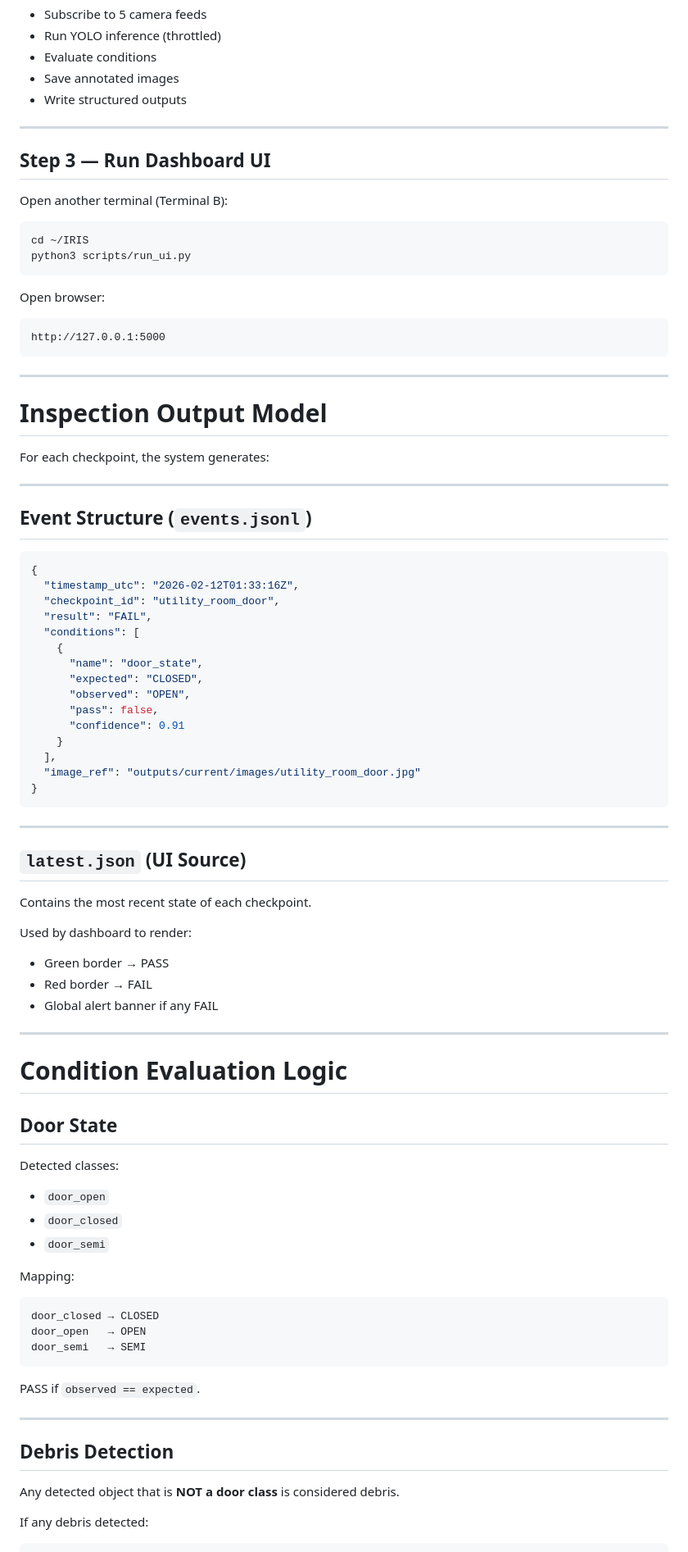
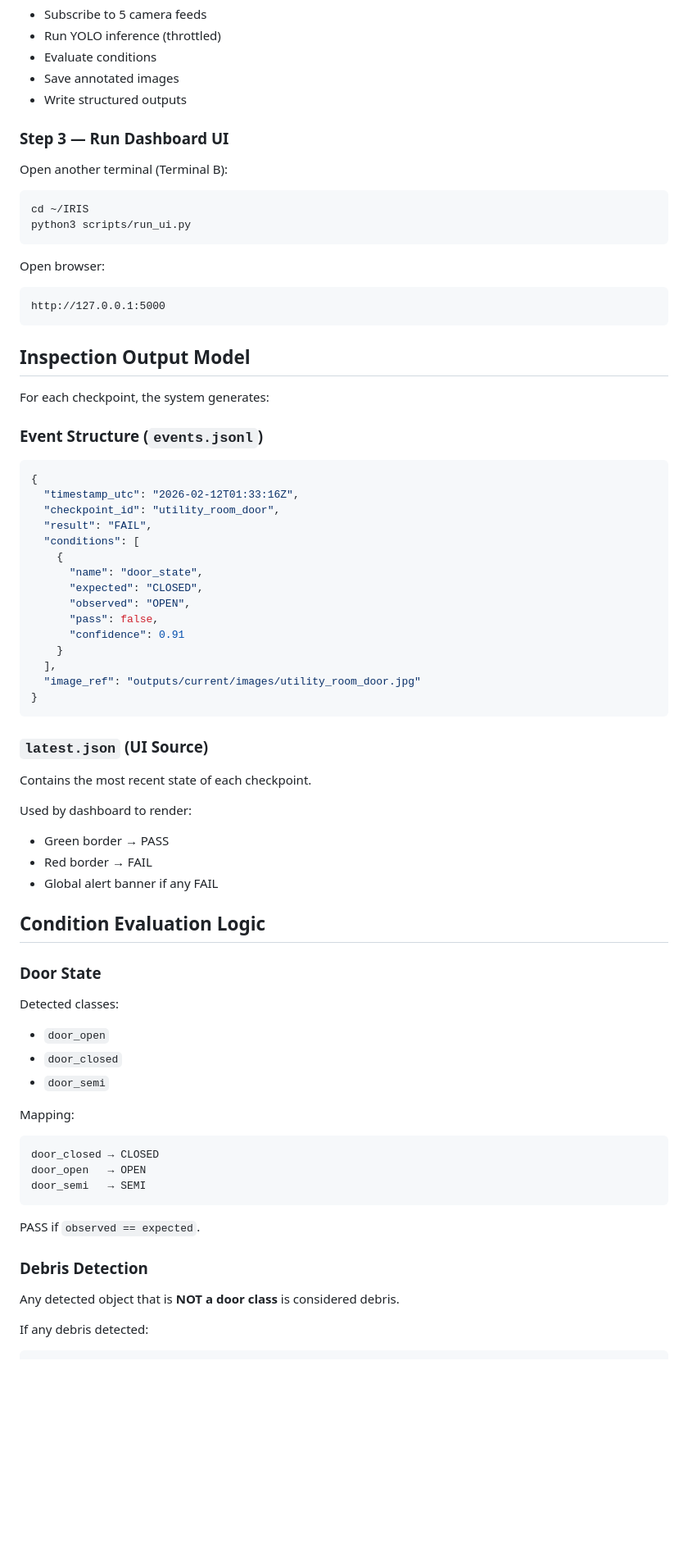
Before and after one commit to mun0404/IRIS, a Markdown page: ReadMe.md, the part around one of its changes. Shown at 82% size. Drawn GitHub-style; blank space fills up the shorter version.

Commit message:
refactor: modify README for improved structure, formatting, and clarity.

````diff
--- a/ReadMe.md
+++ b/ReadMe.md
@@ -383,9 +379,9 @@ The node will now:
 - Save annotated images
 - Write structured outputs
 
----
 
-## Step 3 — Run Dashboard UI
+
+### Step 3 — Run Dashboard UI
 
 Open another terminal (Terminal B):
 
@@ -400,15 +396,15 @@ Open browser:
 http://127.0.0.1:5000
 ```
 
----
 
-# Inspection Output Model
+
+## Inspection Output Model
 
 For each checkpoint, the system generates:
 
----
 
-## Event Structure (`events.jsonl`)
+
+### Event Structure (`events.jsonl`)
 
 ```json
 {
@@ -428,9 +424,9 @@ For each checkpoint, the system generates:
 }
 ```
 
----
 
-## `latest.json` (UI Source)
+
+### `latest.json` (UI Source)
 
 Contains the most recent state of each checkpoint.
 
@@ -440,11 +436,11 @@ Used by dashboard to render:
 - Red border → FAIL
 - Global alert banner if any FAIL
 
----
 
-# Condition Evaluation Logic
 
-## Door State
+## Condition Evaluation Logic
+
+### Door State
 
 Detected classes:
 
@@ -462,9 +458,9 @@ door_semi   → SEMI
 
 PASS if `observed == expected`.
 
----
 
-## Debris Detection
+
+### Debris Detection
 
 Any detected object that is **NOT a door class** is considered debris.
 
````
Also changed, not shown: other parts of ReadMe.md (+49 -53 lines).
